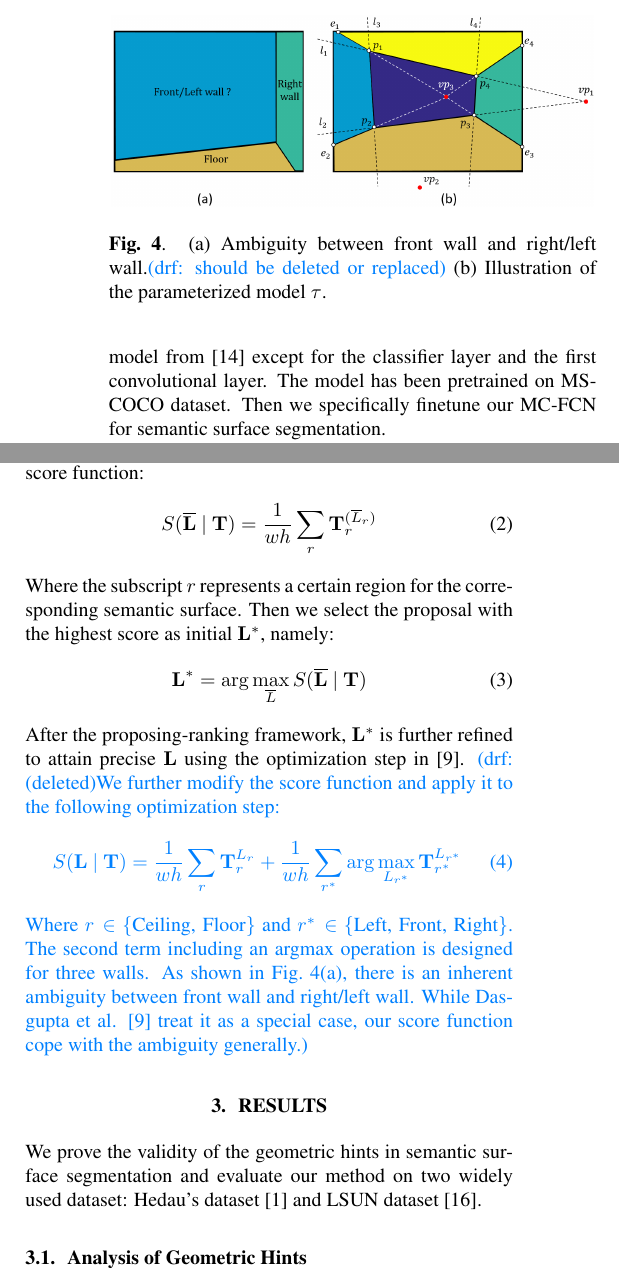
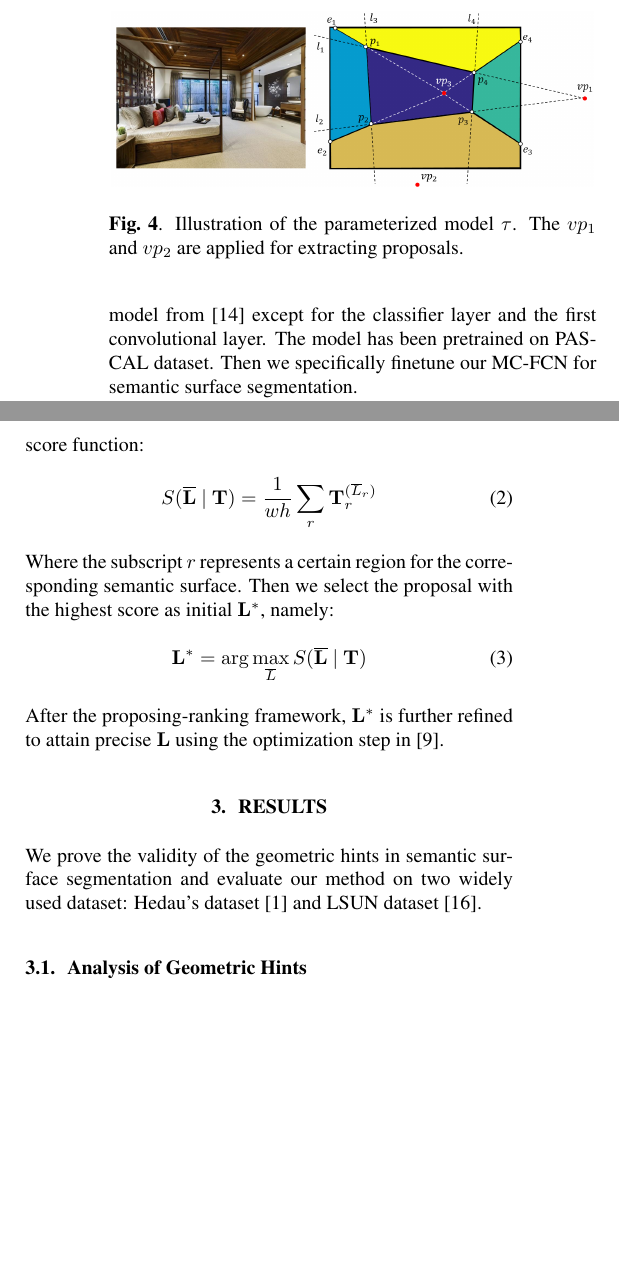
Before and after one commit to rfdeng/ICIP2018-Layout, a LaTeX paper (ICIPlayout.tex, which reads paper/METHODOLOGY.tex): two parts of the columns of page 3 of 5, joined at a grey line, cut at the place of the change, the shorter picture padded with empty space. Compiled offline with pdfLaTeX.

Commit message:
adaptation

```diff
--- a/paper/METHODOLOGY.tex
+++ b/paper/METHODOLOGY.tex
@@ -69,7 +69,7 @@ To get rid of these annoying spurious regions, we attempt to make our network mo
 We build the MC-FCN on a famous architecture ResNet-101 \cite{he2016deep} modified by \cite{chen2016deeplab}. As illustrated in Fig.~\ref{fig:fcn-multi-channel}, the estimated depth and normal maps are treated as additional channels associated with the input RGB images. The DeepLab-ResNet101 in \cite{chen2016deeplab} is designed to be multi-scale for semantic segmentation. While we consider the room layout as a high-level semantic information which is more dependent on global information, we further modify the network by clipping the multi-scale related layers.
 
 \textbf{Training}
-We simply concatenate different types of data to a seven-channels input (3 channels from RGB, 1 channel from depth and 3 channels from normals) which is then fed into our network. We initialize the MC-FCN weights with a model from \cite{chen2016deeplab} except for the classifier layer and the first convolutional layer. The model has been pretrained on MS-COCO dataset. Then we specifically finetune our MC-FCN for semantic surface segmentation.
+We simply concatenate different types of data to a seven-channels input (3 channels from RGB, 1 channel from depth and 3 channels from normals) which is then fed into our network. We initialize the MC-FCN weights with a model from \cite{chen2016deeplab} except for the classifier layer and the first convolutional layer. The model has been pretrained on PASCAL dataset. Then we specifically finetune our MC-FCN for semantic surface segmentation.
 %
 \comments{We have also tried multi-task learning by adding a new branch for learning boundaries among surfaces as \cite{ren2016coarse, mallya2015learning} do. But the joint training does not help to improve the performance of both tasks in our case. This may indicate that our geometric hints have already integrated the additional information which should be learned through joint training.}
 
@@ -90,7 +90,7 @@ Indoor scene layout is modeled as the projection of a cuboid which can be define
 \begin{figure}
 	\centering
 	\includegraphics[width=8.5cm]{figure/parameterization.png}
-	\caption{(a) Ambiguity between front wall and right/left wall.\drf{should be deleted or replaced} (b) Illustration of the parameterized model $\tau$. }
+	\caption{ Illustration of the parameterized model $\tau$. The $vp_1$ and $vp_2$ are applied for extracting proposals. }
 	\label{fig:parameterization}
 \end{figure}
 where $l_{i}$ stands for the $i^{th}$ line and $v$ stands for the vanishing point near the image center, as illustrated in Fig.~\ref{fig:parameterization}(b).
@@ -120,7 +120,8 @@ Where the subscript $r$ represents a certain region for the corresponding semant
 \end{equation}
 %
 After the proposing-ranking framework, $\vb{L^*}$ is further refined to attain precise $\vb{L}$ using the optimization step in \cite{dasgupta2016delay}.
-\drf{
+
+\comments{
 (deleted)We further modify the score function and apply it to the following optimization step:
 %
 \begin{equation}
```
Also changed, not shown: figure/parameterization.png.
